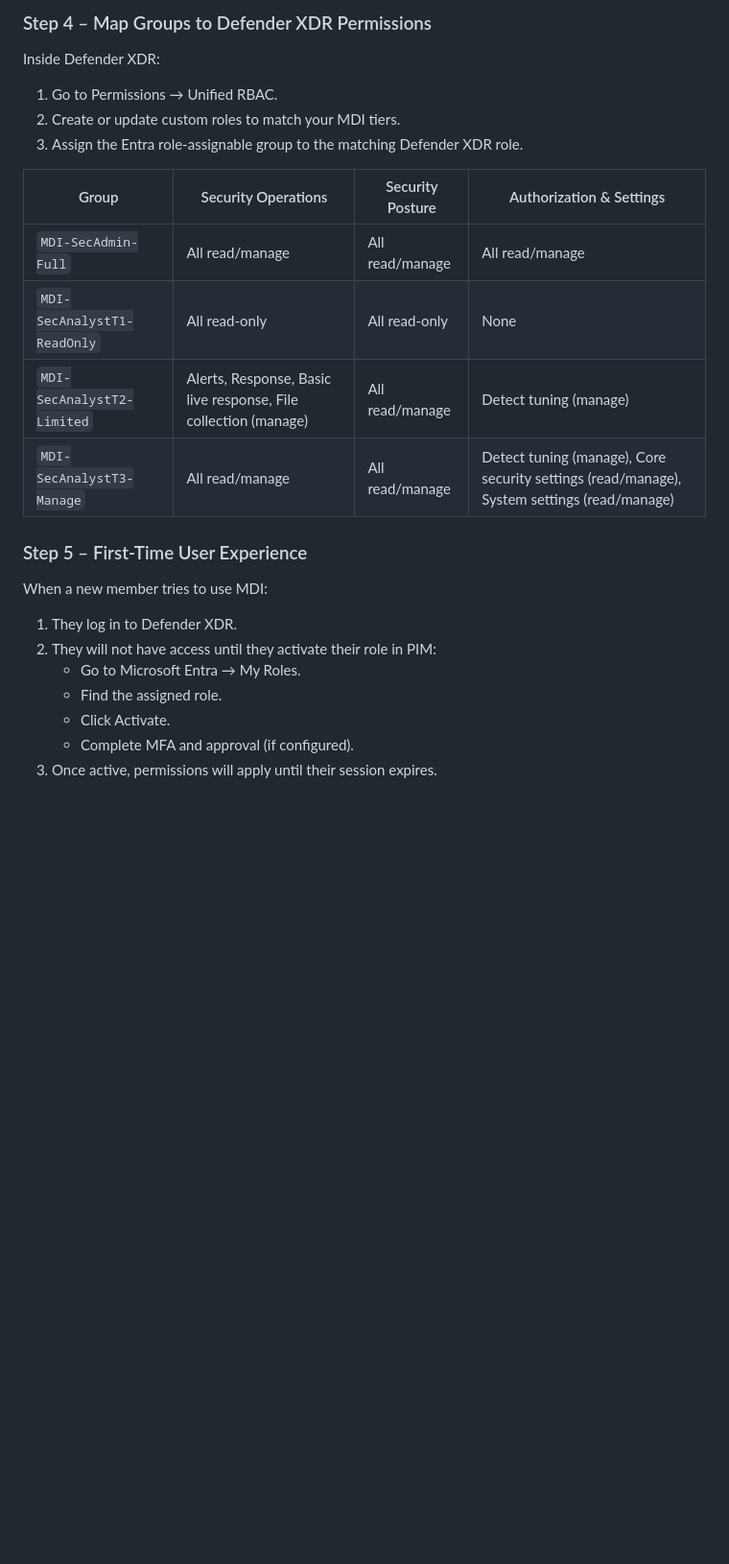
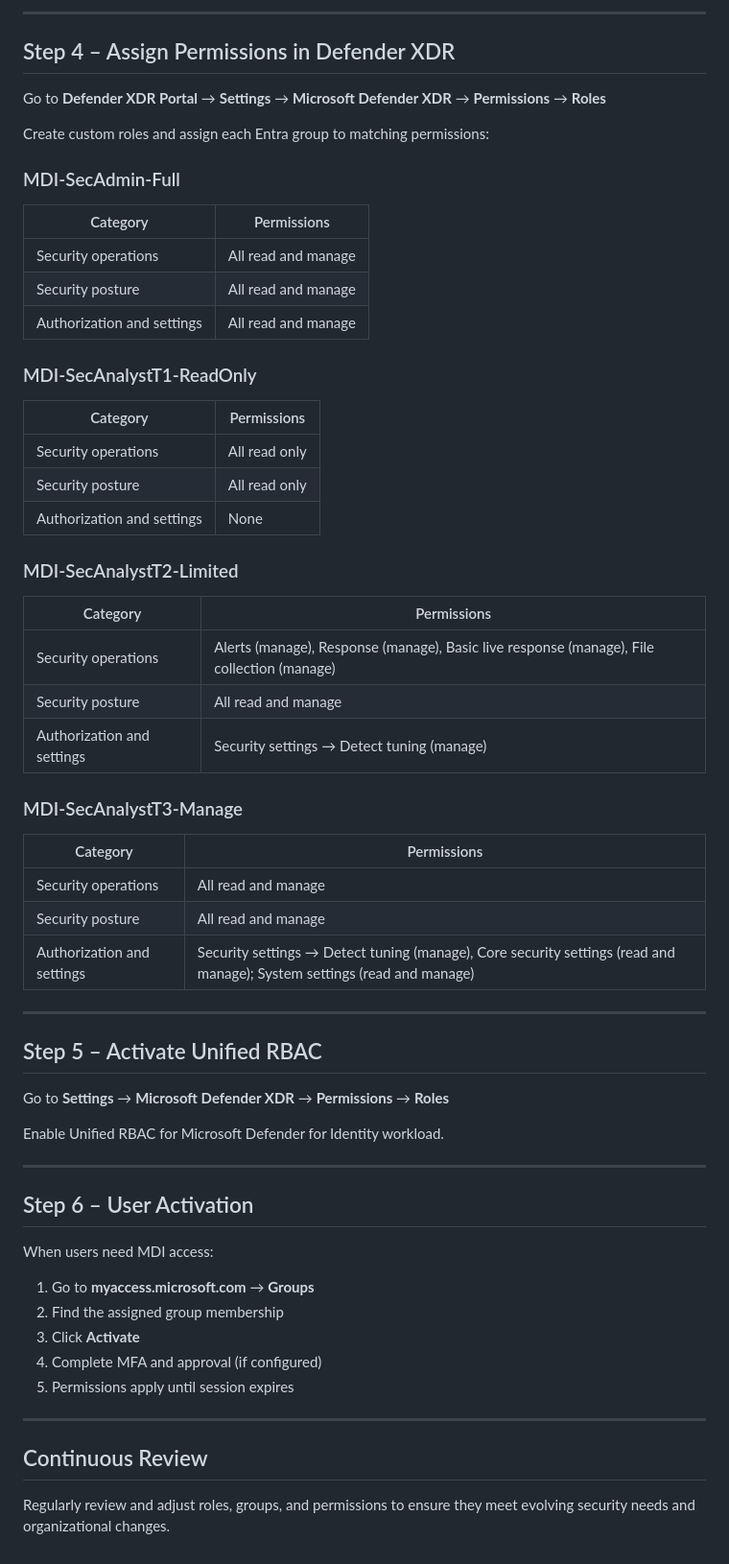
Before and after one commit to Cyberlorians/xdrurbac, a Markdown page: mdi.md, the part around one of its changes. Shown at 96% size. GitHub-like rendering; blank space fills up the shorter version.

```diff
--- a/mdi.md
+++ b/mdi.md
@@ -74,27 +76,66 @@ For each group:
 
-### Step 4 – Map Groups to Defender XDR Permissions
+---
 
-Inside Defender XDR:
+## Step 4 – Assign Permissions in Defender XDR
 
-1. Go to Permissions → Unified RBAC.
-2. Create or update custom roles to match your MDI tiers.
-3. Assign the Entra role-assignable group to the matching Defender XDR role.
+Go to **Defender XDR Portal** → **Settings** → **Microsoft Defender XDR** → **Permissions** → **Roles**
 
-| Group | Security Operations | Security Posture | Authorization & Settings |
-|-------|---------------------|------------------|--------------------------|
-| `MDI-SecAdmin-Full` | All read/manage | All read/manage | All read/manage |
-| `MDI-SecAnalystT1-ReadOnly` | All read-only | All read-only | None |
-| `MDI-SecAnalystT2-Limited` | Alerts, Response, Basic live response, File collection (manage) | All read/manage | Detect tuning (manage) |
-| `MDI-SecAnalystT3-Manage` | All read/manage | All read/manage | Detect tuning (manage), Core security settings (read/manage), System settings (read/manage) |
+Create custom roles and assign each Entra group to matching permissions:
 
-### Step 5 – First-Time User Experience
+### MDI-SecAdmin-Full
 
-When a new member tries to use MDI:
+| Category | Permissions |
+|----------|-------------|
+| Security operations | All read and manage |
+| Security posture | All read and manage |
+| Authorization and settings | All read and manage |
 
-1. They log in to Defender XDR.
-2. They will not have access until they activate their role in PIM:
-   * Go to Microsoft Entra → My Roles.
-   * Find the assigned role.
-   * Click Activate.
-   * Complete MFA and approval (if configured).
-3. Once active, permissions will apply until their session expires.
+### MDI-SecAnalystT1-ReadOnly
+
+| Category | Permissions |
+|----------|-------------|
+| Security operations | All read only |
+| Security posture | All read only |
+| Authorization and settings | None |
+
+### MDI-SecAnalystT2-Limited
+
+| Category | Permissions |
+|----------|-------------|
+| Security operations | Alerts (manage), Response (manage), Basic live response (manage), File collection (manage) |
+| Security posture | All read and manage |
+| Authorization and settings | Security settings → Detect tuning (manage) |
+
+### MDI-SecAnalystT3-Manage
+
+| Category | Permissions |
+|----------|-------------|
+| Security operations | All read and manage |
+| Security posture | All read and manage |
+| Authorization and settings | Security settings → Detect tuning (manage), Core security settings (read and manage); System settings (read and manage) |
+
+---
+
+## Step 5 – Activate Unified RBAC
+
+Go to **Settings** → **Microsoft Defender XDR** → **Permissions** → **Roles**
+
+Enable Unified RBAC for Microsoft Defender for Identity workload.
+
+---
+
+## Step 6 – User Activation
+
+When users need MDI access:
+
+1. Go to **myaccess.microsoft.com** → **Groups**
+2. Find the assigned group membership
+3. Click **Activate**
+4. Complete MFA and approval (if configured)
+5. Permissions apply until session expires
+
+---
+
+## Continuous Review
+
+Regularly review and adjust roles, groups, and permissions to ensure they meet evolving security needs and organizational changes.
```
Also changed, not shown: other parts of mdi.md (+52 -50 lines).
